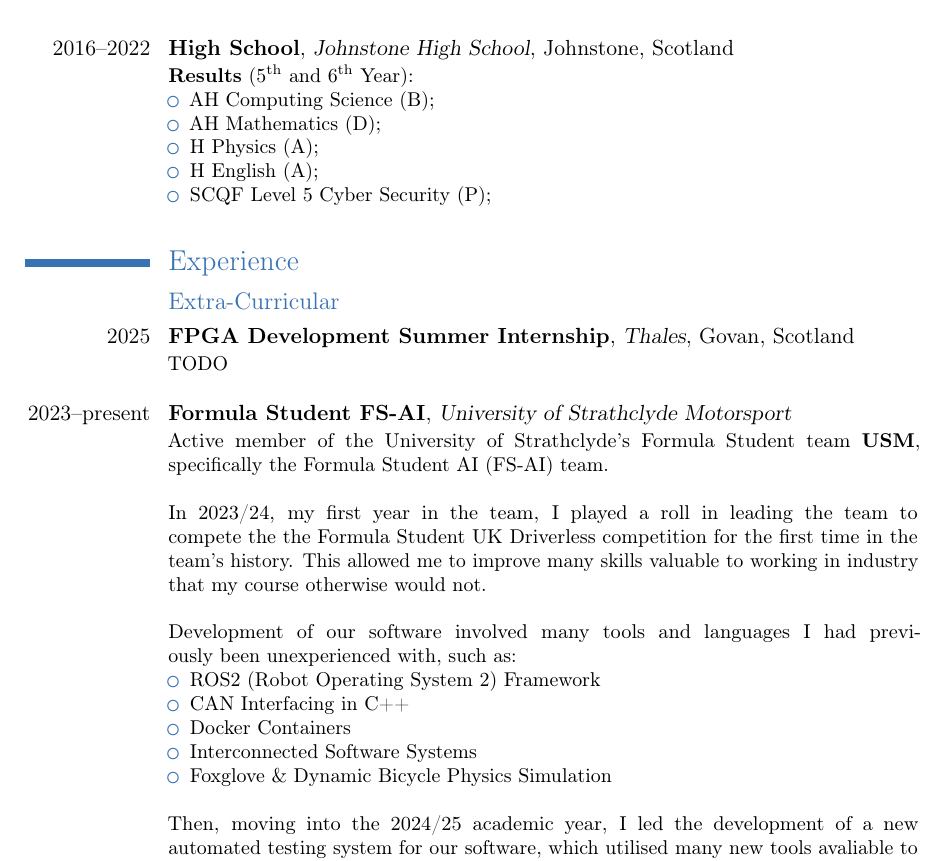
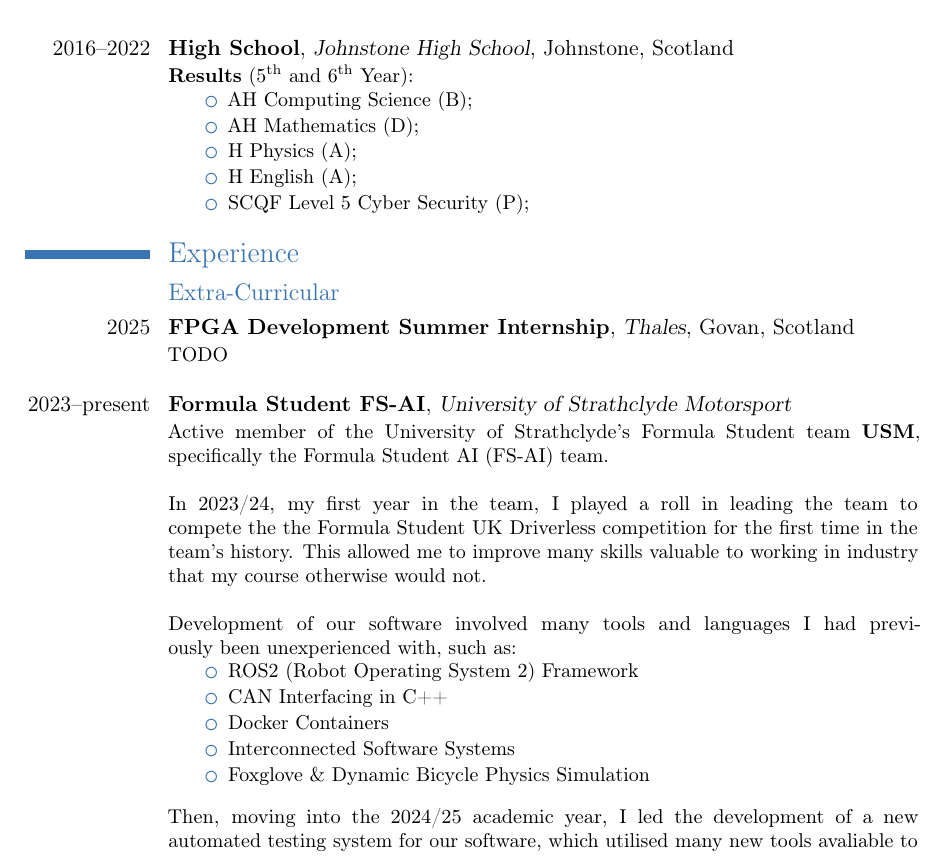
Before and after one commit to noaburt/noaburt-cv, a LaTeX CV (cv.tex): part of page 1 of 3, cut so that both start at the same text. Compiled offline with pdfLaTeX.

Commit message:
Updated layout

```diff
--- a/cv.tex
+++ b/cv.tex
@@ -2,6 +2,7 @@
 
 \moderncvtheme[blue]{classic}
 \usepackage[scale=0.75]{geometry}
+\usepackage{enumitem}
 \nopagenumbers{}
 
 \name{Noa}{Burt}
@@ -17,12 +18,12 @@
 \section{Education}
 \cventry{2022--present}{BEng Computer \& Electronic Systems}{University of Strathclyde}{Glasgow, Scotland\newline{}}{}{}
 \cventry{2016--2022}{High School}{Johnstone High School}{Johnstone, Scotland}{}{\textbf{Results} (5\textsuperscript{th} and 6\textsuperscript{th} Year):
-\begin{itemize}
+\begin{itemize}[leftmargin=30pt, itemsep=-2pt, topsep=-5pt]
     \item AH Computing Science (B);
     \item AH Mathematics (D);
     \item H Physics (A);
     \item H English (A);
-    \item SCQF Level 5 Cyber Security (P);\newline{}
+    \item SCQF Level 5 Cyber Security (P);
 \end{itemize}}
 
 \section{Experience}
@@ -31,7 +32,7 @@
 \cventry{2023--present}{Formula Student FS-AI}{University of Strathclyde Motorsport}{}{}{Active member of the University of Strathclyde's Formula Student team \textbf{USM}, specifically the Formula Student AI (FS-AI) team.\newline{}\newline{}
 In 2023/24, my first year in the team, I played a roll in leading the team to compete the the Formula Student UK Driverless competition for the first time in the team's history. This allowed me to improve many skills valuable to working in industry that my course otherwise would not.\newline{}\newline{}
 Development of our software involved many tools and languages I had previously been unexperienced with, such as:
-\begin{itemize}
+\begin{itemize}[leftmargin=30pt, itemsep=-2pt, topsep=-3pt]
     \item ROS2 (Robot Operating System 2) Framework
     \item CAN Interfacing in C++
     \item Docker Containers
```
Also changed, not shown: cv.pdf.
